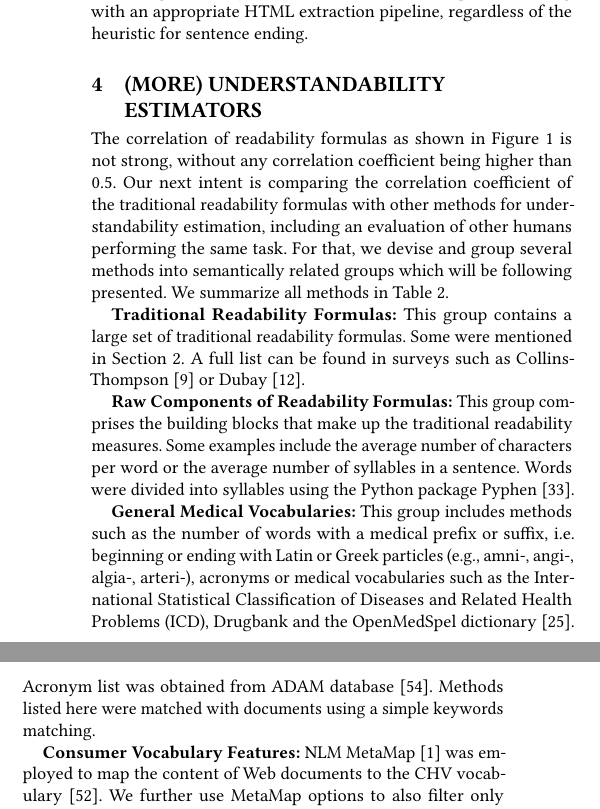
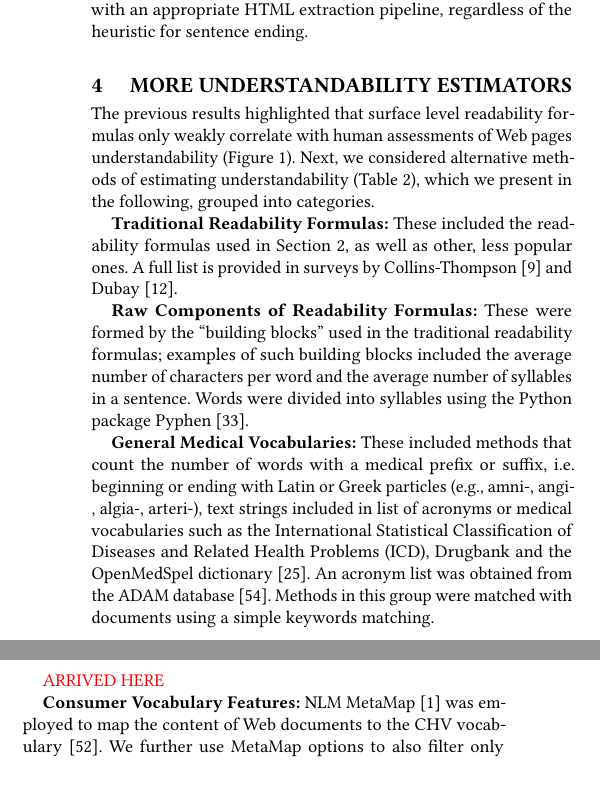
Before and after one commit to joaopalotti/understandability_for_retrieval, a LaTeX paper (www18_understandability_correlations/main.tex, which reads www18_understandability_correlations/sections/04_estimators.tex): two parts of the columns of page 3 of 10, joined at a grey line, cut so that both start at the same text, the shorter picture padded with empty space. Compiled offline with pdfLaTeX.

Commit message:
Section 4 updates

```diff
--- a/www18_understandability_correlations/sections/04_estimators.tex
+++ b/www18_understandability_correlations/sections/04_estimators.tex
@@ -1,26 +1,41 @@
 
-\section{(More) Understandability Estimators}
+\section{ More Understandability Estimators}
 \label{sec:proxies}
+The previous results highlighted that surface level readability formulas only weakly correlate with human assessments of Web pages understandability (Figure~\ref{fig:bar_corr_clef15}). Next, we considered alternative methods of estimating understandability (Table~\ref{tab:doc_features}), which we present in the following, grouped into categories.
 
-The correlation of readability formulas as shown in Figure~\ref{fig:bar_corr_clef15} %and~\ref{fig:bar_corr_clef16}
-is not strong, without any correlation coefficient being higher than 0.5.
-Our next intent is comparing the correlation coefficient of the traditional readability formulas with other methods for understandability estimation, including an evaluation of other humans performing the same task.
-For that, we devise and group several methods into semantically related groups which will be following presented.
-We summarize all methods in Table~\ref{tab:doc_features}.
+
+
+
+
+%The correlation of readability formulas as shown in Figure~\ref{fig:bar_corr_clef15} %and~\ref{fig:bar_corr_clef16} is not strong, without any correlation coefficient being higher than 0.5.
+%Our next intent is comparing the correlation coefficient of the traditional readability formulas with other methods for understandability estimation, including an evaluation of other humans performing the same task.
+%For that, we devise and group several methods into semantically related groups which will be following presented. We summarize all methods in Table~\ref{tab:doc_features}.
+
+
+\textbf{Traditional Readability Formulas:}
+These included the readability formulas used in Section~\ref{sec:related}, as well as other, less popular ones. A full list is provided in surveys by Collins-Thompson~\cite{collins2014computational} and Dubay~\cite{dubay04}.
 
 %Therefore, what unifies all methods listed in this section is the goal to automatically infer the understandability of a document, in our case, a Web page with medical content.
 %For sake of understanding, in Table~\ref{tab:doc_features} we list all the methods used in this chapter to estimate document understandability.
 %Note that we divide these estimators into semantically related groups, which are presented below.
 
-\textbf{Traditional Readability Formulas:}
-This group contains a large set of traditional readability formulas. Some were mentioned in Section~\ref{sec:related}. A full list can be found in surveys such as Collins-Thompson~\cite{collins2014computational} or Dubay~\cite{dubay04}.
+%\textbf{Traditional Readability Formulas:}
+%This group contains a large set of traditional readability formulas. Some were mentioned in Section~\ref{sec:related}. A full list can be found in surveys such as Collins-Thompson~\cite{collins2014computational} or Dubay~\cite{dubay04}.
 
 \textbf{Raw Components of Readability Formulas:}
-This group comprises the building blocks that make up the traditional readability measures. Some examples include the average number of characters per word or the average number of syllables in a sentence. Words were divided into syllables using the Python package Pyphen \cite{pyphen}.
+These were formed by the ``building blocks'' used in the traditional readability formulas; examples of such building blocks included the average number of characters per word and the average number of syllables in a sentence. Words were divided into syllables using the Python package Pyphen~\cite{pyphen}.
+
+
+%\textbf{General Medical Vocabularies:}
+%This group includes methods such as the number of words with a medical prefix or suffix, i.e. beginning or ending with Latin or Greek particles (e.g., amni-, angi-, algia-, arteri-), acronyms or medical vocabularies such as the International Statistical Classification of Diseases and Related Health Problems (ICD), Drugbank and the OpenMedSpel dictionary \cite{openmedspel}.
+%Acronym list was obtained from ADAM database~\cite{zhou2006}. Methods listed here were matched with documents using a simple keywords matching.
+
 
 \textbf{General Medical Vocabularies:}
-This group includes methods such as the number of words with a medical prefix or suffix, i.e. beginning or ending with Latin or Greek particles (e.g., amni-, angi-, algia-, arteri-), acronyms or medical vocabularies such as the International Statistical Classification of Diseases and Related Health Problems (ICD), Drugbank and the OpenMedSpel dictionary \cite{openmedspel}.
-Acronym list was obtained from ADAM database~\cite{zhou2006}. Methods listed here were matched with documents using a simple keywords matching.
+These included methods that count the number of words with a medical prefix or suffix, i.e. beginning or ending with Latin or Greek particles (e.g., amni-, angi-, algia-, arteri-), text strings included in list of acronyms or medical vocabularies such as the International Statistical Classification of Diseases and Related Health Problems (ICD), Drugbank and the OpenMedSpel dictionary~\cite{openmedspel}. An acronym list was obtained from the ADAM database~\cite{zhou2006}. Methods in this group were matched with documents using a simple keywords matching.
+
+\todo{ARRIVED HERE}
+
 
 \textbf{Consumer Vocabulary Features:}
 NLM MetaMap~\cite{aronson10} was employed to map the content of Web documents to the CHV vocabulary~\cite{zeng06}.
```
Also changed, not shown: www18_understandability_correlations/sections/03_readabilityform.tex (+1 -1 lines), 1 other file.
